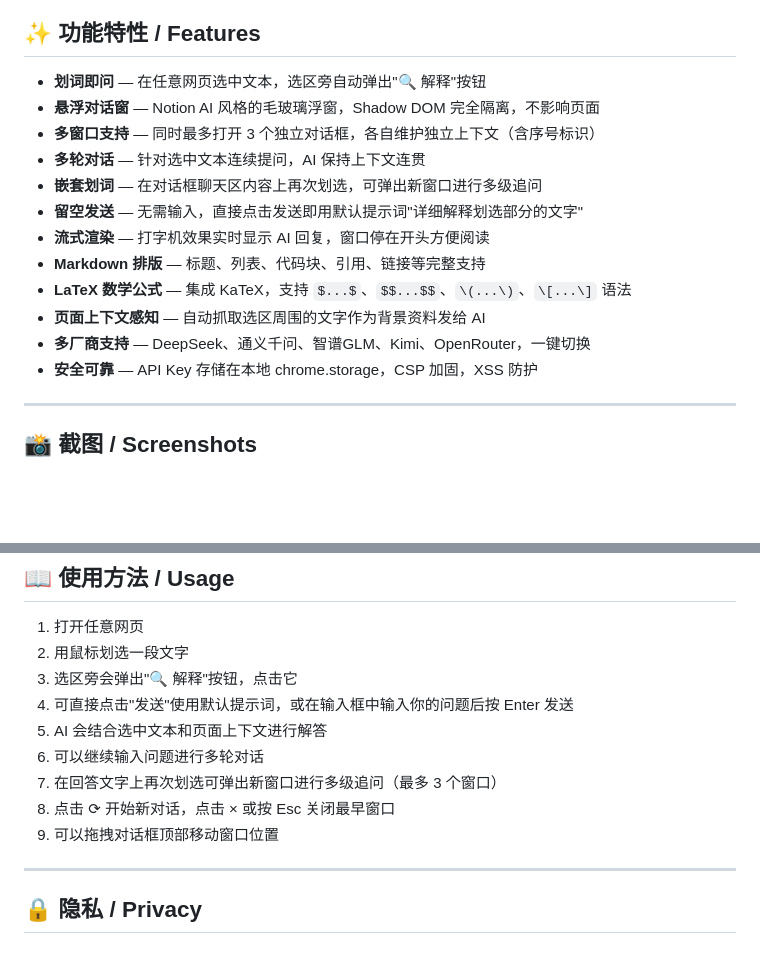
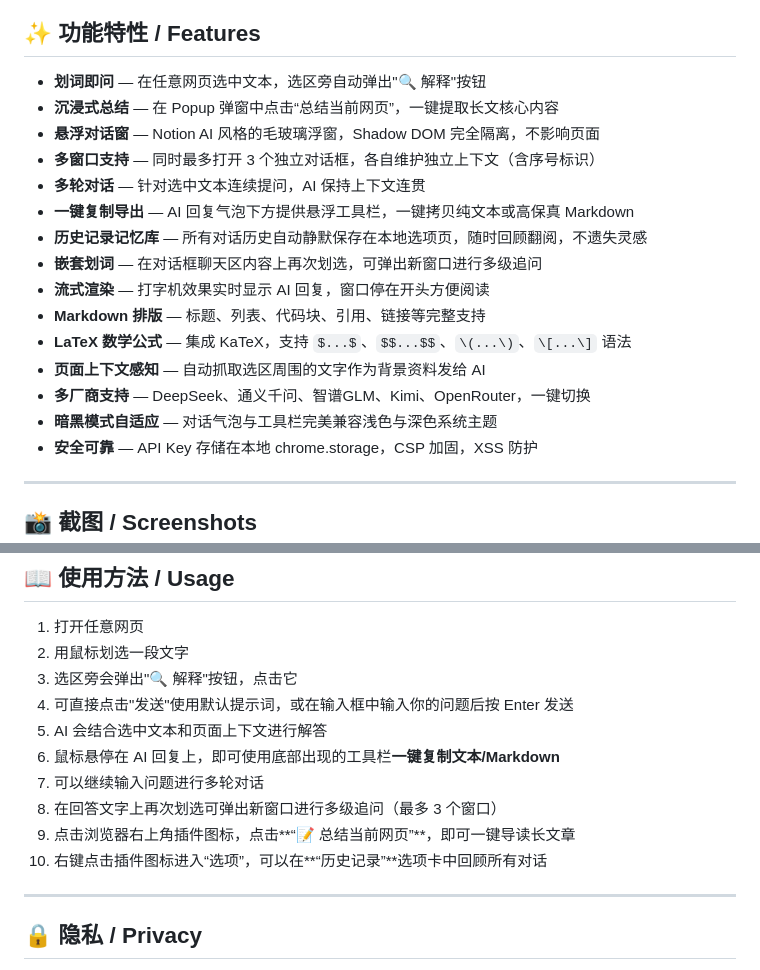
Before and after one commit to mirtabesy821-source/Universal-Sub-Agent, a Markdown page: README.md, 2 parts joined by grey strips. Drawn GitHub-style; blank space fills up the shorter version.

Commit message:
docs: add new features to README

```diff
--- a/README.md
+++ b/README.md
@@ -17,16 +17,19 @@ Select text on any webpage to get AI-powered explanations in a floating dialog.
 ## ✨ 功能特性 / Features
 
 - **划词即问** — 在任意网页选中文本，选区旁自动弹出"🔍 解释"按钮
+- **沉浸式总结** — 在 Popup 弹窗中点击“总结当前网页”，一键提取长文核心内容
 - **悬浮对话窗** — Notion AI 风格的毛玻璃浮窗，Shadow DOM 完全隔离，不影响页面
 - **多窗口支持** — 同时最多打开 3 个独立对话框，各自维护独立上下文（含序号标识）
 - **多轮对话** — 针对选中文本连续提问，AI 保持上下文连贯
+- **一键复制导出** — AI 回复气泡下方提供悬浮工具栏，一键拷贝纯文本或高保真 Markdown
+- **历史记录记忆库** — 所有对话历史自动静默保存在本地选项页，随时回顾翻阅，不遗失灵感
 - **嵌套划词** — 在对话框聊天区内容上再次划选，可弹出新窗口进行多级追问
-- **留空发送** — 无需输入，直接点击发送即用默认提示词"详细解释划选部分的文字"
 - **流式渲染** — 打字机效果实时显示 AI 回复，窗口停在开头方便阅读
 - **Markdown 排版** — 标题、列表、代码块、引用、链接等完整支持
 - **LaTeX 数学公式** — 集成 KaTeX，支持 `$...$`、`$$...$$`、`\(...\)`、`\[...\]` 语法
 - **页面上下文感知** — 自动抓取选区周围的文字作为背景资料发给 AI
 - **多厂商支持** — DeepSeek、通义千问、智谱GLM、Kimi、OpenRouter，一键切换
+- **暗黑模式自适应** — 对话气泡与工具栏完美兼容浅色与深色系统主题
 - **安全可靠** — API Key 存储在本地 chrome.storage，CSP 加固，XSS 防护
 
 ---
@@ -90,10 +93,11 @@ Select text on any webpage to get AI-powered explanations in a floating dialog.
 3. 选区旁会弹出"🔍 解释"按钮，点击它
 4. 可直接点击"发送"使用默认提示词，或在输入框中输入你的问题后按 Enter 发送
 5. AI 会结合选中文本和页面上下文进行解答
-6. 可以继续输入问题进行多轮对话
-7. 在回答文字上再次划选可弹出新窗口进行多级追问（最多 3 个窗口）
-8. 点击 ⟳ 开始新对话，点击 × 或按 Esc 关闭最早窗口
-9. 可以拖拽对话框顶部移动窗口位置
+6. 鼠标悬停在 AI 回复上，即可使用底部出现的工具栏**一键复制文本/Markdown**
+7. 可以继续输入问题进行多轮对话
+8. 在回答文字上再次划选可弹出新窗口进行多级追问（最多 3 个窗口）
+9. 点击浏览器右上角插件图标，点击**“📝 总结当前网页”**，即可一键导读长文章
+10. 右键点击插件图标进入“选项”，可以在**“历史记录”**选项卡中回顾所有对话
 
 ---
 
```
